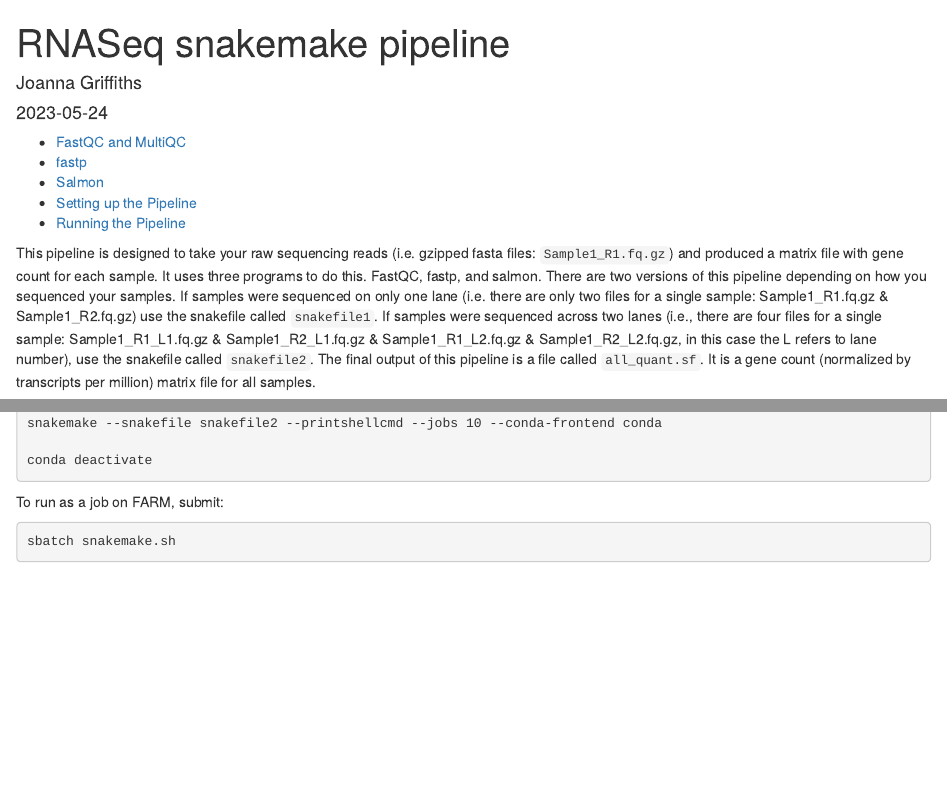
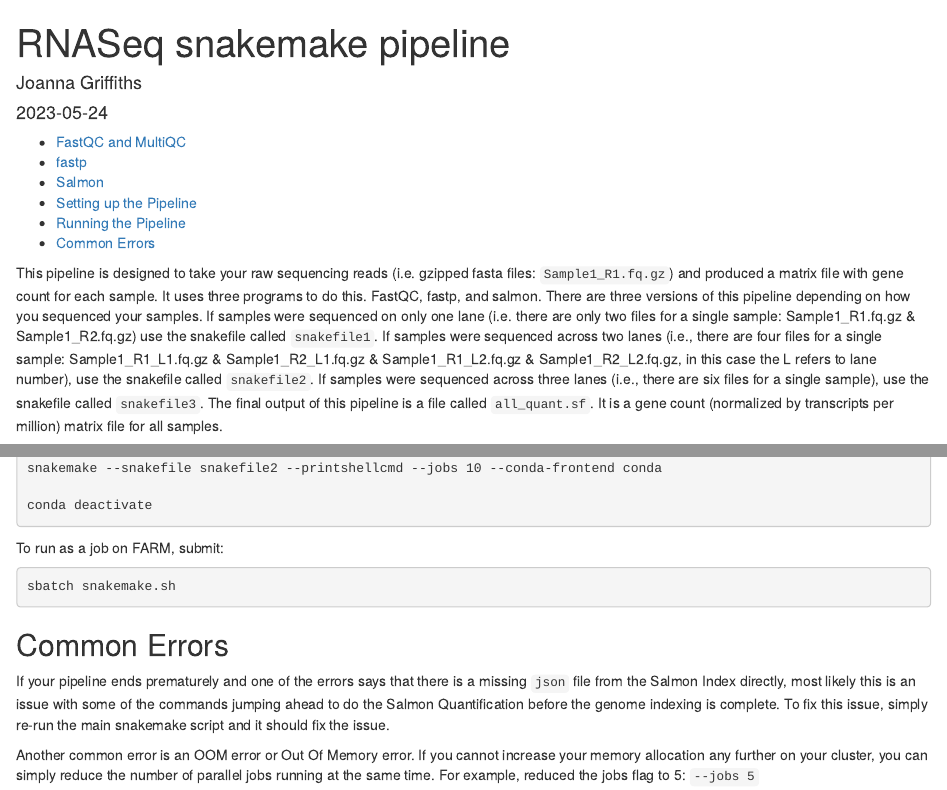
Before and after one commit to JoannaGriffiths/RNASeq-snakemake-pipeline, an R Markdown document (RNASeq_pipeline.Rmd): the page in a window 1100 px wide, from its top, and a second part further down, joined at a grey line. The pictures show the output file RNASeq_pipeline.html that the author committed with the source, opened offline.

Commit message:
adding snakefile3 and common errors to readme

````diff
--- a/RNASeq_pipeline.Rmd
+++ b/RNASeq_pipeline.Rmd
@@ -12,7 +12,7 @@ knitr::opts_chunk$set(echo = TRUE)
 library("reticulate")
 ```
 
-This pipeline is designed to take your raw sequencing reads (i.e. gzipped fasta files: `Sample1_R1.fq.gz`) and produced a matrix file with gene count for each sample. It uses three programs to do this. FastQC, fastp, and salmon. There are two versions of this pipeline depending on how you sequenced your samples. If samples were sequenced on only one lane (i.e. there are only two files for a single sample: Sample1_R1.fq.gz & Sample1_R2.fq.gz) use the snakefile called `snakefile1`. If samples were sequenced across two lanes (i.e., there are four files for a single sample: Sample1_R1_L1.fq.gz & Sample1_R2_L1.fq.gz & Sample1_R1_L2.fq.gz & Sample1_R2_L2.fq.gz, in this case the L refers to lane number), use the snakefile called `snakefile2`. The final output of this pipeline is a file called `all_quant.sf`. It is a gene count (normalized by transcripts per million) matrix file for all samples.
+This pipeline is designed to take your raw sequencing reads (i.e. gzipped fasta files: `Sample1_R1.fq.gz`) and produced a matrix file with gene count for each sample. It uses three programs to do this. FastQC, fastp, and salmon. There are three versions of this pipeline depending on how you sequenced your samples. If samples were sequenced on only one lane (i.e. there are only two files for a single sample: Sample1_R1.fq.gz & Sample1_R2.fq.gz) use the snakefile called `snakefile1`. If samples were sequenced across two lanes (i.e., there are four files for a single sample: Sample1_R1_L1.fq.gz & Sample1_R2_L1.fq.gz & Sample1_R1_L2.fq.gz & Sample1_R2_L2.fq.gz, in this case the L refers to lane number), use the snakefile called `snakefile2`. If samples were sequenced across three lanes (i.e., there are six files for a single sample), use the snakefile called `snakefile3`. The final output of this pipeline is a file called `all_quant.sf`. It is a gene count (normalized by transcripts per million) matrix file for all samples.
 
 This code was written with help from:
 * https://hackmd.io/kkosFQV5RhiMAzKNFxA2Mw?view
@@ -131,3 +131,10 @@ To run as a job on FARM, submit:
 ```{bash eval=FALSE}
 sbatch snakemake.sh
 ```
+
+
+## Common Errors
+
+If your pipeline ends prematurely and one of the errors says that there is a missing `json` file from the Salmon Index directly, most likely this is an issue with some of the commands jumping ahead to do the Salmon Quantification before the genome indexing is complete. To fix this issue, simply re-run the main snakemake script and it should fix the issue.
+
+Another common error is an OOM error or Out Of Memory error. If you cannot increase your memory allocation any further on your cluster, you can simply reduce the number of parallel jobs running at the same time. For example, reduced the jobs flag to 5: `--jobs 5`
````
Also changed, not shown: RNASeq_pipeline.html, 1 other file.
